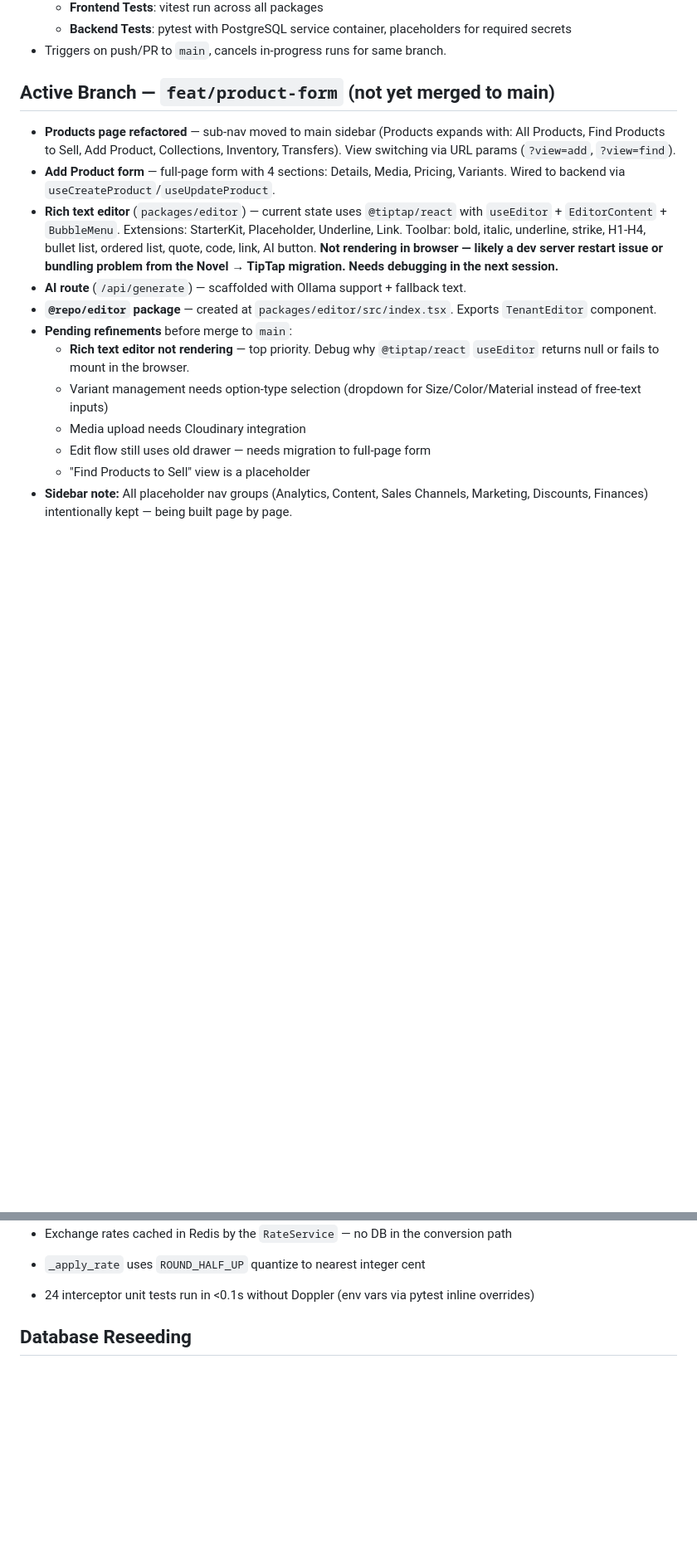
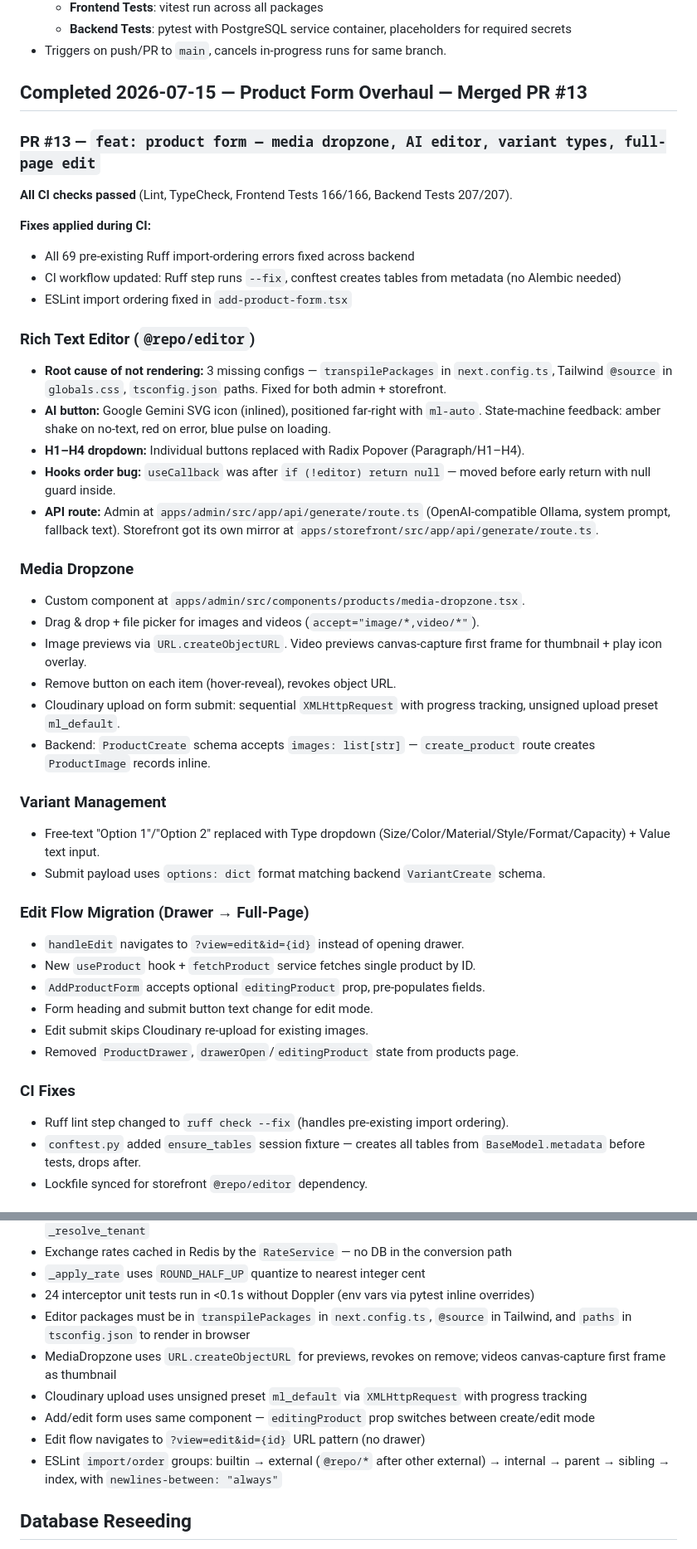
Before and after one commit to JumpingJack32/multi-tenant-shopify, a Markdown page: AGENTS.md, 2 parts joined by grey strips. Shown at 83% size. GitHub-like rendering; blank space fills up the shorter version.

Commit message:
docs: update AGENTS.md with product form session context

```diff
--- a/AGENTS.md
+++ b/AGENTS.md
@@ -171,17 +171,52 @@
   - **Backend Tests**: pytest with PostgreSQL service container, placeholders for required secrets
 - Triggers on push/PR to `main`, cancels in-progress runs for same branch.
 
-## Active Branch — `feat/product-form` (not yet merged to main)
+## Completed 2026-07-15 — Product Form Overhaul — Merged PR #13
 
-- **Products page refactored** — sub-nav moved to main sidebar (Products expands with: All Products, Find Products to Sell, Add Product, Collections, Inventory, Transfers). View switching via URL params (`?view=add`, `?view=find`).
-- **Add Product form** — full-page form with 4 sections: Details, Media, Pricing, Variants. Wired to backend via `useCreateProduct`/`useUpdateProduct`.
-- **Rich text editor** (`packages/editor`) — current state uses `@tiptap/react` with `useEditor` + `EditorContent` + `BubbleMenu`. Extensions: StarterKit, Placeholder, Underline, Link. Toolbar: bold, italic, underline, strike, H1-H4, bullet list, ordered list, quote, code, link, AI button. **Not rendering in browser — likely a dev server restart issue or bundling problem from the Novel → TipTap migration. Needs debugging in the next session.**
-- **AI route** (`/api/generate`) — scaffolded with Ollama support + fallback text.
-- **`@repo/editor` package** — created at `packages/editor/src/index.tsx`. Exports `TenantEditor` component.
-- **Pending refinements** before merge to `main`:
-  - **Rich text editor not rendering** — top priority. Debug why `@tiptap/react` `useEditor` returns null or fails to mount in the browser.
-  - Variant management needs option-type selection (dropdown for Size/Color/Material instead of free-text inputs)
-  - Media upload needs Cloudinary integration
-  - Edit flow still uses old drawer — needs migration to full-page form
-  - "Find Products to Sell" view is a placeholder
-- **Sidebar note:** All placeholder nav groups (Analytics, Content, Sales Channels, Marketing, Discounts, Finances) intentionally kept — being built page by page.
+### PR #13 — `feat: product form — media dropzone, AI editor, variant types, full-page edit`
+
+**All CI checks passed** (Lint, TypeCheck, Frontend Tests 166/166, Backend Tests 207/207).
+
+**Fixes applied during CI:**
+
+- All 69 pre-existing Ruff import-ordering errors fixed across backend
+- CI workflow updated: Ruff step runs `--fix`, conftest creates tables from metadata (no Alembic needed)
+- ESLint import ordering fixed in `add-product-form.tsx`
+
+### Rich Text Editor (`@repo/editor`)
+
+- **Root cause of not rendering:** 3 missing configs — `transpilePackages` in `next.config.ts`, Tailwind `@source` in `globals.css`, `tsconfig.json` paths. Fixed for both admin + storefront.
+- **AI button:** Google Gemini SVG icon (inlined), positioned far-right with `ml-auto`. State-machine feedback: amber shake on no-text, red on error, blue pulse on loading.
+- **H1–H4 dropdown:** Individual buttons replaced with Radix Popover (Paragraph/H1–H4).
+- **Hooks order bug:** `useCallback` was after `if (!editor) return null` — moved before early return with null guard inside.
+- **API route:** Admin at `apps/admin/src/app/api/generate/route.ts` (OpenAI-compatible Ollama, system prompt, fallback text). Storefront got its own mirror at `apps/storefront/src/app/api/generate/route.ts`.
+
+### Media Dropzone
+
+- Custom component at `apps/admin/src/components/products/media-dropzone.tsx`.
+- Drag & drop + file picker for images and videos (`accept="image/*,video/*"`).
+- Image previews via `URL.createObjectURL`. Video previews canvas-capture first frame for thumbnail + play icon overlay.
+- Remove button on each item (hover-reveal), revokes object URL.
+- Cloudinary upload on form submit: sequential `XMLHttpRequest` with progress tracking, unsigned upload preset `ml_default`.
+- Backend: `ProductCreate` schema accepts `images: list[str]` — `create_product` route creates `ProductImage` records inline.
+
+### Variant Management
+
+- Free-text "Option 1"/"Option 2" replaced with Type dropdown (Size/Color/Material/Style/Format/Capacity) + Value text input.
+- Submit payload uses `options: dict` format matching backend `VariantCreate` schema.
+
+### Edit Flow Migration (Drawer → Full-Page)
+
+- `handleEdit` navigates to `?view=edit&id={id}` instead of opening drawer.
+- New `useProduct` hook + `fetchProduct` service fetches single product by ID.
+- `AddProductForm` accepts optional `editingProduct` prop, pre-populates fields.
+- Form heading and submit button text change for edit mode.
+- Edit submit skips Cloudinary re-upload for existing images.
+- Removed `ProductDrawer`, `drawerOpen`/`editingProduct` state from products page.
+
+### CI Fixes
+
+- Ruff lint step changed to `ruff check --fix` (handles pre-existing import ordering).
+- `conftest.py` added `ensure_tables` session fixture — creates all tables from `BaseModel.metadata` before tests, drops after.
+- Lockfile synced for storefront `@repo/editor` dependency.
+
@@ -221,6 +277,12 @@
 - Exchange rates cached in Redis by the `RateService` — no DB in the conversion path
 - `_apply_rate` uses `ROUND_HALF_UP` quantize to nearest integer cent
 - 24 interceptor unit tests run in <0.1s without Doppler (env vars via pytest inline overrides)
+- Editor packages must be in `transpilePackages` in `next.config.ts`, `@source` in Tailwind, and `paths` in `tsconfig.json` to render in browser
+- MediaDropzone uses `URL.createObjectURL` for previews, revokes on remove; videos canvas-capture first frame as thumbnail
+- Cloudinary upload uses unsigned preset `ml_default` via `XMLHttpRequest` with progress tracking
+- Add/edit form uses same component — `editingProduct` prop switches between create/edit mode
+- Edit flow navigates to `?view=edit&id={id}` URL pattern (no drawer)
+- ESLint `import/order` groups: builtin → external (`@repo/*` after other external) → internal → parent → sibling → index, with `newlines-between: "always"`
 
 ## Database Reseeding
 
```
Also changed, not shown: other parts of AGENTS.md (+25 -4 lines).
